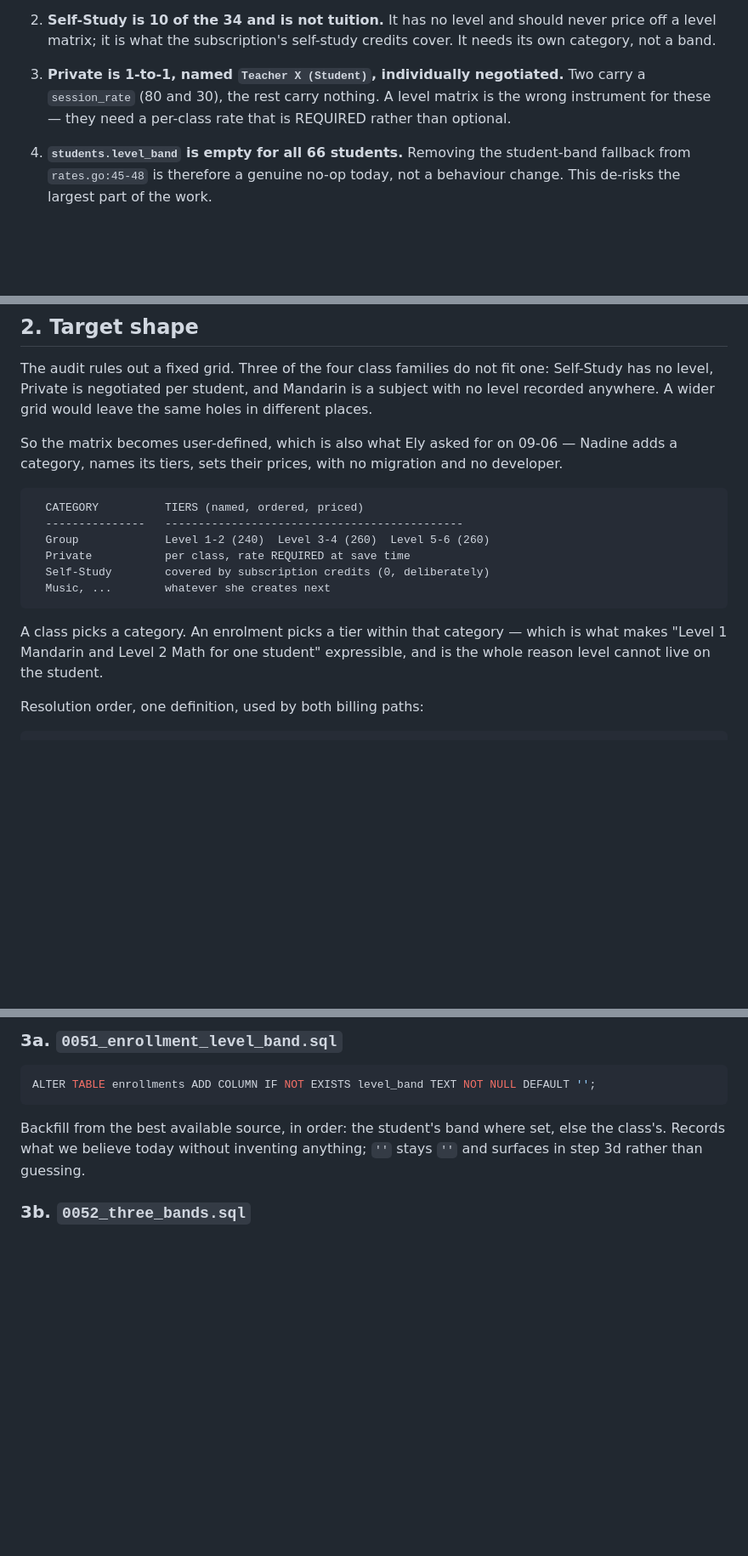
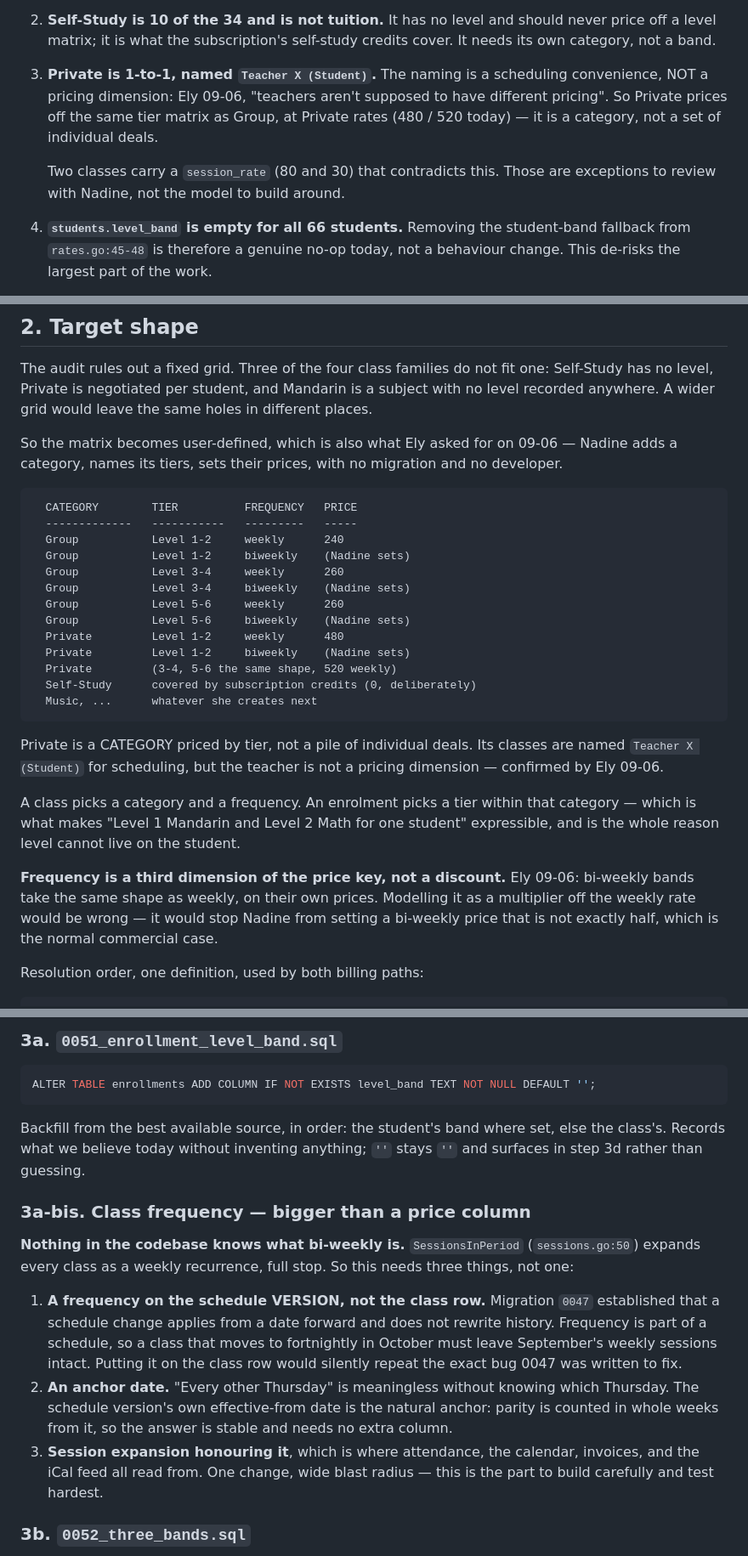
Before and after one commit to veyroxie/studyhub, a Markdown page: notes/pricing-bands.md, 3 parts joined by grey strips. Shown at 85% size. Rendered like a GitHub page; blank space fills up the shorter version.

Commit message:
docs(billing): bi-weekly as a price dimension; private prices by tier, not by teacher

````diff
--- a/notes/pricing-bands.md
+++ b/notes/pricing-bands.md
@@ -63,10 +63,14 @@ Five findings that change the plan:
    should never price off a level matrix; it is what the subscription's
    self-study credits cover. It needs its own category, not a band.
 
-3. **Private is 1-to-1, named `Teacher X (Student)`, individually
-   negotiated.** Two carry a `session_rate` (80 and 30), the rest carry
-   nothing. A level matrix is the wrong instrument for these — they need a
-   per-class rate that is REQUIRED rather than optional.
+3. **Private is 1-to-1, named `Teacher X (Student)`.** The naming is a
+   scheduling convenience, NOT a pricing dimension: Ely 09-06, "teachers
+   aren't supposed to have different pricing". So Private prices off the same
+   tier matrix as Group, at Private rates (480 / 520 today) — it is a
+   category, not a set of individual deals.
+
+   Two classes carry a `session_rate` (80 and 30) that contradicts this.
+   Those are exceptions to review with Nadine, not the model to build around.
 
 4. **`students.level_band` is empty for all 66 students.** Removing the
    student-band fallback from `rates.go:45-48` is therefore a genuine no-op
@@ -156,17 +161,34 @@ Nadine adds a category, names its tiers, sets their prices, with no migration
 and no developer.
 
 ```
-  CATEGORY          TIERS (named, ordered, priced)
-  ---------------   ---------------------------------------------
-  Group             Level 1-2 (240)  Level 3-4 (260)  Level 5-6 (260)
-  Private           per class, rate REQUIRED at save time
-  Self-Study        covered by subscription credits (0, deliberately)
-  Music, ...        whatever she creates next
+  CATEGORY        TIER          FREQUENCY   PRICE
+  -------------   -----------   ---------   -----
+  Group           Level 1-2     weekly      240
+  Group           Level 1-2     biweekly    (Nadine sets)
+  Group           Level 3-4     weekly      260
+  Group           Level 3-4     biweekly    (Nadine sets)
+  Group           Level 5-6     weekly      260
+  Group           Level 5-6     biweekly    (Nadine sets)
+  Private         Level 1-2     weekly      480
+  Private         Level 1-2     biweekly    (Nadine sets)
+  Private         (3-4, 5-6 the same shape, 520 weekly)
+  Self-Study      covered by subscription credits (0, deliberately)
+  Music, ...      whatever she creates next
 ```
 
-A class picks a category. An enrolment picks a tier within that category —
-which is what makes "Level 1 Mandarin and Level 2 Math for one student"
-expressible, and is the whole reason level cannot live on the student.
+Private is a CATEGORY priced by tier, not a pile of individual deals. Its
+classes are named `Teacher X (Student)` for scheduling, but the teacher is not
+a pricing dimension — confirmed by Ely 09-06.
+
+A class picks a category and a frequency. An enrolment picks a tier within that
+category — which is what makes "Level 1 Mandarin and Level 2 Math for one
+student" expressible, and is the whole reason level cannot live on the student.
+
+**Frequency is a third dimension of the price key, not a discount.** Ely
+09-06: bi-weekly bands take the same shape as weekly, on their own prices.
+Modelling it as a multiplier off the weekly rate would be wrong — it would
+stop Nadine from setting a bi-weekly price that is not exactly half, which is
+the normal commercial case.
 
 Resolution order, one definition, used by both billing paths:
 
@@ -196,6 +218,26 @@ ALTER TABLE enrollments ADD COLUMN IF NOT EXISTS level_band TEXT NOT NULL DEFAUL
 Backfill from the best available source, in order: the student's band where
 set, else the class's. Records what we believe today without inventing
 anything; `''` stays `''` and surfaces in step 3d rather than guessing.
+
+### 3a-bis. Class frequency — bigger than a price column
+
+**Nothing in the codebase knows what bi-weekly is.** `SessionsInPeriod`
+(`sessions.go:50`) expands every class as a weekly recurrence, full stop. So
+this needs three things, not one:
+
+1. **A frequency on the schedule VERSION, not the class row.** Migration
+   `0047` established that a schedule change applies from a date forward and
+   does not rewrite history. Frequency is part of a schedule, so a class that
+   moves to fortnightly in October must leave September's weekly sessions
+   intact. Putting it on the class row would silently repeat the exact bug
+   0047 was written to fix.
+2. **An anchor date.** "Every other Thursday" is meaningless without knowing
+   which Thursday. The schedule version's own effective-from date is the
+   natural anchor: parity is counted in whole weeks from it, so the answer is
+   stable and needs no extra column.
+3. **Session expansion honouring it**, which is where attendance, the
+   calendar, invoices, and the iCal feed all read from. One change, wide
+   blast radius — this is the part to build carefully and test hardest.
 
 ### 3b. `0052_three_bands.sql`
 
````
Also changed, not shown: other parts of notes/pricing-bands.md (+15 -7 lines).
